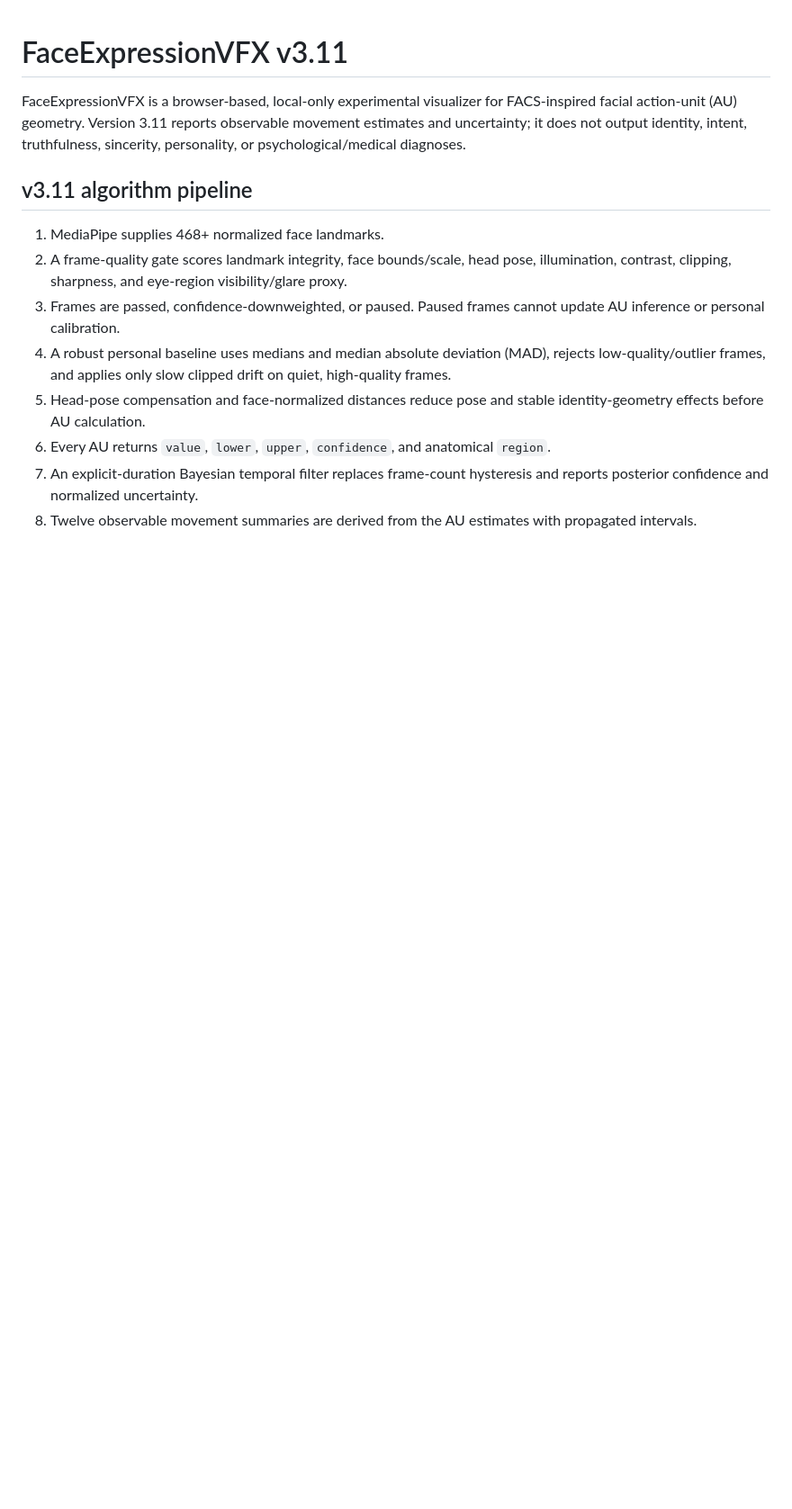
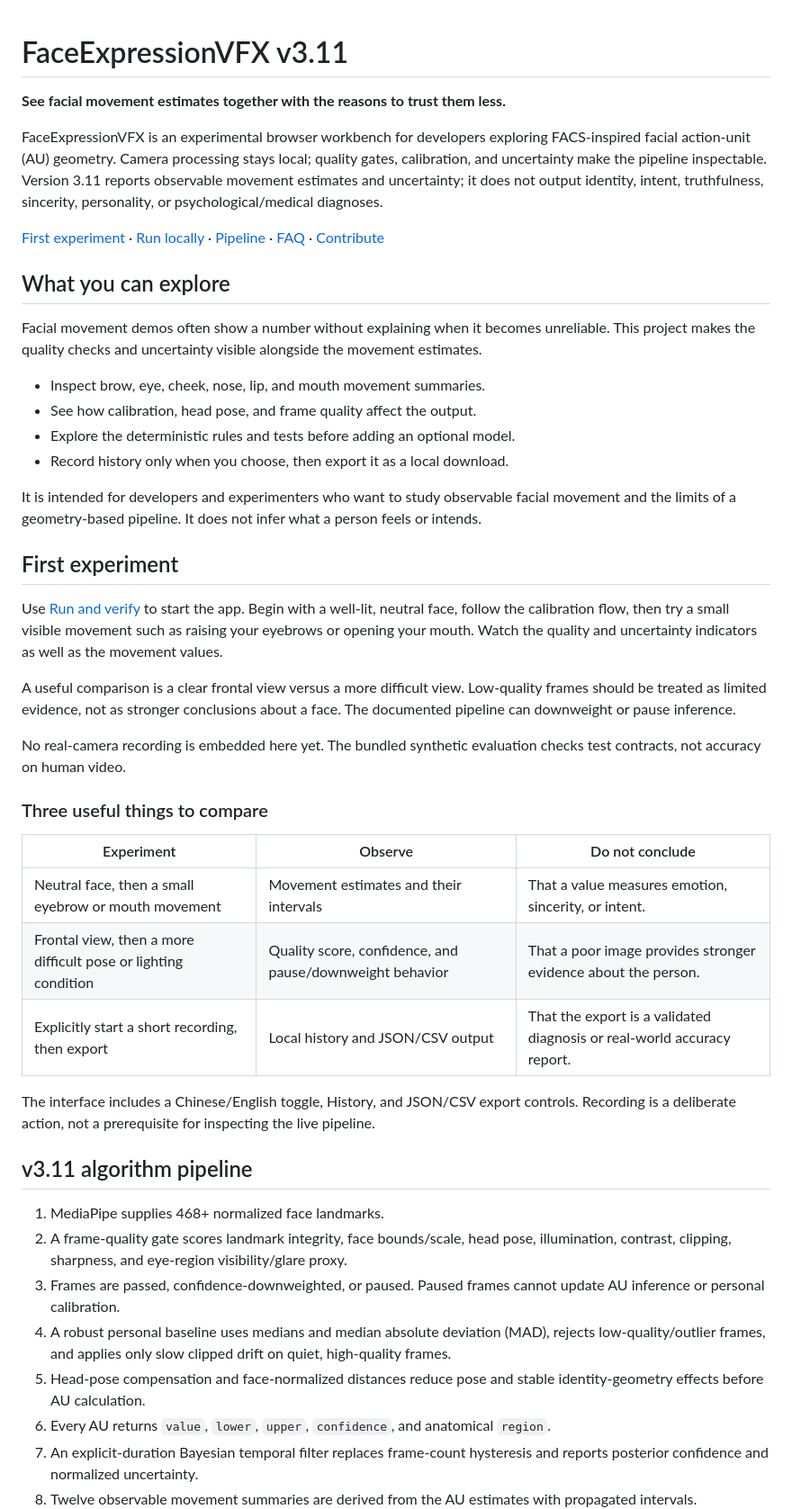
Before and after one commit to son-gladyso/FaceExpressionVFX, a Markdown page: README.md, the part around one of its changes. Shown at 90% size. GitHub-like rendering; blank space fills up the shorter version.

Commit message:
docs: expand project introduction and contributor onboarding

```diff
--- a/README.md
+++ b/README.md
@@ -1,6 +1,39 @@
 # FaceExpressionVFX v3.11
 
-FaceExpressionVFX is a browser-based, local-only experimental visualizer for FACS-inspired facial action-unit (AU) geometry. Version 3.11 reports observable movement estimates and uncertainty; it does not output identity, intent, truthfulness, sincerity, personality, or psychological/medical diagnoses.
+**See facial movement estimates together with the reasons to trust them less.**
+
+FaceExpressionVFX is an experimental browser workbench for developers exploring FACS-inspired facial action-unit (AU) geometry. Camera processing stays local; quality gates, calibration, and uncertainty make the pipeline inspectable. Version 3.11 reports observable movement estimates and uncertainty; it does not output identity, intent, truthfulness, sincerity, personality, or psychological/medical diagnoses.
+
+[First experiment](#first-experiment) · [Run locally](#run-and-verify) · [Pipeline](#v311-algorithm-pipeline) · [FAQ](#common-questions) · [Contribute](#help-improve-the-experiment)
+
+## What you can explore
+
+Facial movement demos often show a number without explaining when it becomes unreliable. This project makes the quality checks and uncertainty visible alongside the movement estimates.
+
+- Inspect brow, eye, cheek, nose, lip, and mouth movement summaries.
+- See how calibration, head pose, and frame quality affect the output.
+- Explore the deterministic rules and tests before adding an optional model.
+- Record history only when you choose, then export it as a local download.
+
+It is intended for developers and experimenters who want to study observable facial movement and the limits of a geometry-based pipeline. It does not infer what a person feels or intends.
+
+## First experiment
+
+Use [Run and verify](#run-and-verify) to start the app. Begin with a well-lit, neutral face, follow the calibration flow, then try a small visible movement such as raising your eyebrows or opening your mouth. Watch the quality and uncertainty indicators as well as the movement values.
+
+A useful comparison is a clear frontal view versus a more difficult view. Low-quality frames should be treated as limited evidence, not as stronger conclusions about a face. The documented pipeline can downweight or pause inference.
+
+No real-camera recording is embedded here yet. The bundled synthetic evaluation checks test contracts, not accuracy on human video.
+
+### Three useful things to compare
+
+| Experiment | Observe | Do not conclude |
+| --- | --- | --- |
+| Neutral face, then a small eyebrow or mouth movement | Movement estimates and their intervals | That a value measures emotion, sincerity, or intent. |
+| Frontal view, then a more difficult pose or lighting condition | Quality score, confidence, and pause/downweight behavior | That a poor image provides stronger evidence about the person. |
+| Explicitly start a short recording, then export | Local history and JSON/CSV output | That the export is a validated diagnosis or real-world accuracy report. |
+
+The interface includes a Chinese/English toggle, History, and JSON/CSV export controls. Recording is a deliberate action, not a prerequisite for inspecting the live pipeline.
 
 ## v3.11 algorithm pipeline
 
```
Also changed, not shown: other parts of README.md (+39 -0 lines).
